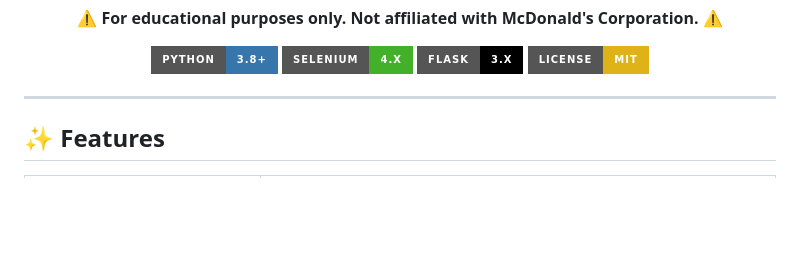
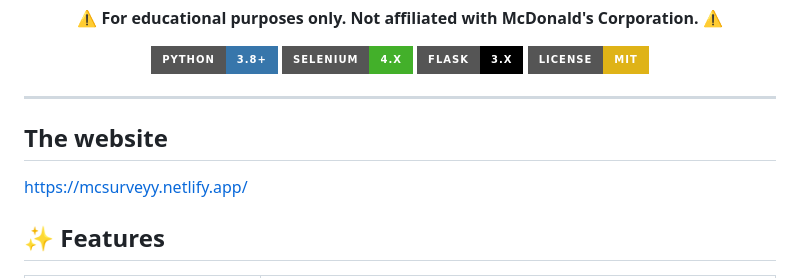
Before and after one commit to yofriendfromschool1/mcdonalds-auto-survey, a Markdown page: README.md, the part around the change. Rendered like a GitHub page; badges without logos; blank space fills up the shorter version.

Commit message:
Include website URL in README
Add website link to the README

```diff
--- a/README.md
+++ b/README.md
@@ -14,6 +14,9 @@
 </div>
 
 ---
+## The website
+https://mcsurveyy.netlify.app/
+
 
 ## ✨ Features
 
```
